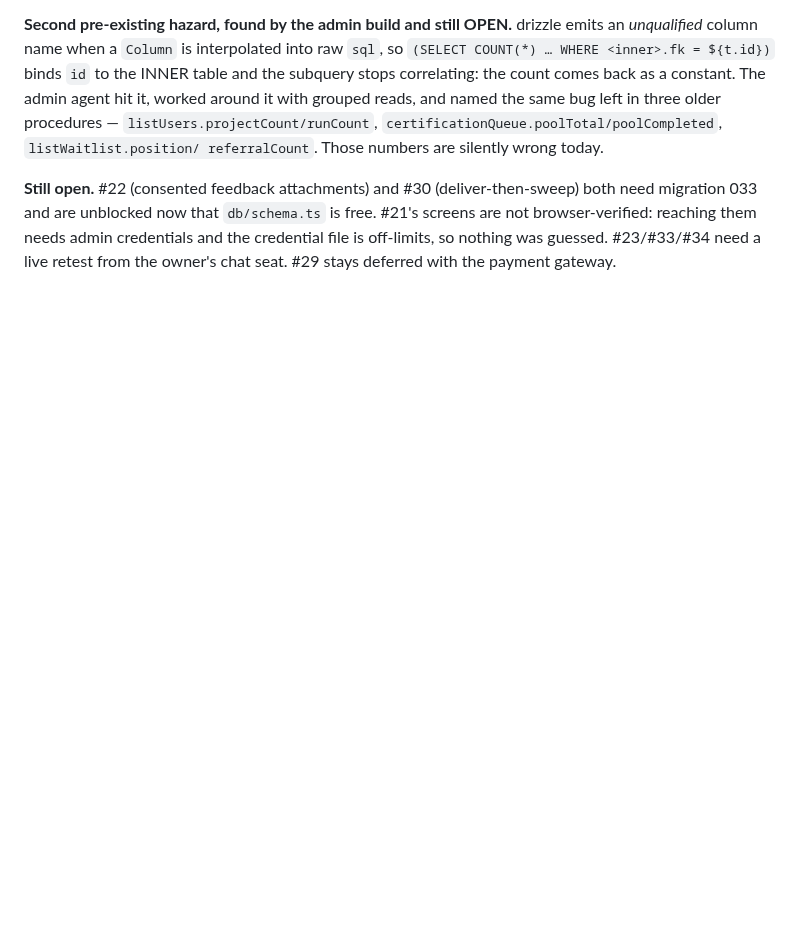
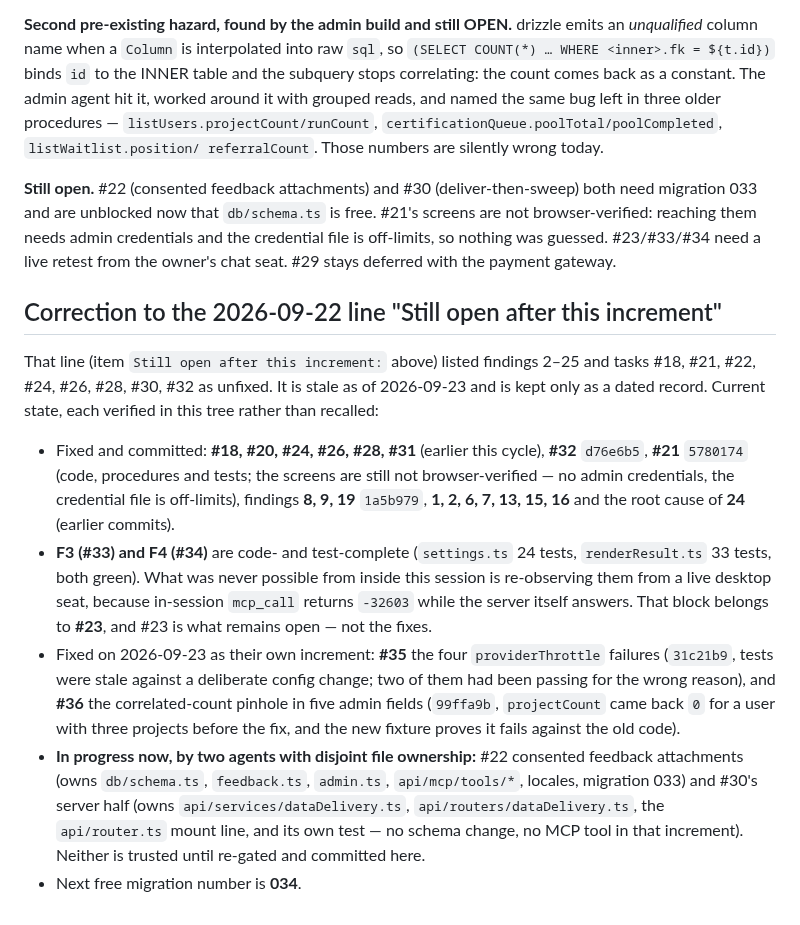
Before and after one commit to DeeWaanAI/pipeline, a Markdown page: V2-CHECKPOINT.md, the part around the change. Drawn GitHub-style; blank space fills up the shorter version.

Commit message:
docs(v2): correct the stale "still open" ledger and record the two defect increments
The 2026-09-22 line still named #18/#21/#24/#26/#28/#32 and findings 2-25 as
unfixed; all of those have landed since. It also blurred F3/F4 with the desktop
retest that is actually blocking them — the fixes are code- and test-complete, and
what is missing is observation from the owner's own chat seat, which is #23.

```diff
--- a/V2-CHECKPOINT.md
+++ b/V2-CHECKPOINT.md
@@ -466,3 +466,34 @@ both need migration 033 and are unblocked now that `db/schema.ts` is free. #21's
 screens are not browser-verified: reaching them needs admin credentials and the
 credential file is off-limits, so nothing was guessed. #23/#33/#34 need a live
 retest from the owner's chat seat. #29 stays deferred with the payment gateway.
+
+## Correction to the 2026-09-22 line "Still open after this increment"
+
+That line (item `Still open after this increment:` above) listed findings 2–25 and
+tasks #18, #21, #22, #24, #26, #28, #30, #32 as unfixed. It is stale as of
+2026-09-23 and is kept only as a dated record. Current state, each verified in
+this tree rather than recalled:
+
+- Fixed and committed: **#18, #20, #24, #26, #28, #31** (earlier this cycle),
+  **#32** `d76e6b5`, **#21** `5780174` (code, procedures and tests; the screens
+  are still not browser-verified — no admin credentials, the credential file is
+  off-limits), findings **8, 9, 19** `1a5b979`, **1, 2, 6, 7, 13, 15, 16** and
+  the root cause of **24** (earlier commits).
+- **F3 (#33) and F4 (#34)** are code- and test-complete (`settings.ts` 24 tests,
+  `renderResult.ts` 33 tests, both green). What was never possible from inside
+  this session is re-observing them from a live desktop seat, because in-session
+  `mcp_call` returns `-32603` while the server itself answers. That block belongs
+  to **#23**, and #23 is what remains open — not the fixes.
+- Fixed on 2026-09-23 as their own increment: **#35** the four
+  `providerThrottle` failures (`31c21b9`, tests were stale against a deliberate
+  config change; two of them had been passing for the wrong reason), and **#36**
+  the correlated-count pinhole in five admin fields (`99ffa9b`, `projectCount`
+  came back `0` for a user with three projects before the fix, and the new
+  fixture proves it fails against the old code).
+- **In progress now, by two agents with disjoint file ownership:** #22
+  consented feedback attachments (owns `db/schema.ts`, `feedback.ts`, `admin.ts`,
+  `api/mcp/tools/*`, locales, migration 033) and #30's server half
+  (owns `api/services/dataDelivery.ts`, `api/routers/dataDelivery.ts`, the
+  `api/router.ts` mount line, and its own test — no schema change, no MCP tool
+  in that increment). Neither is trusted until re-gated and committed here.
+- Next free migration number is **034**.
```
